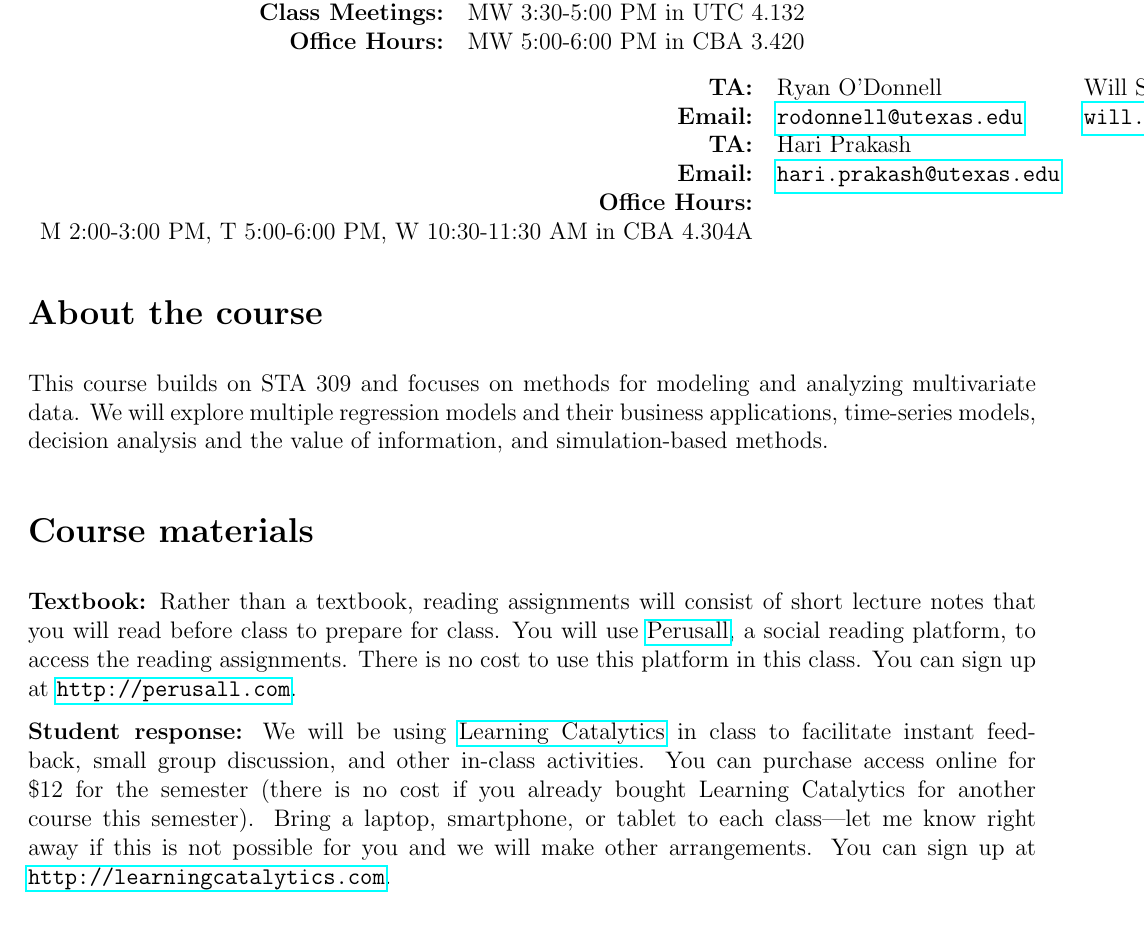
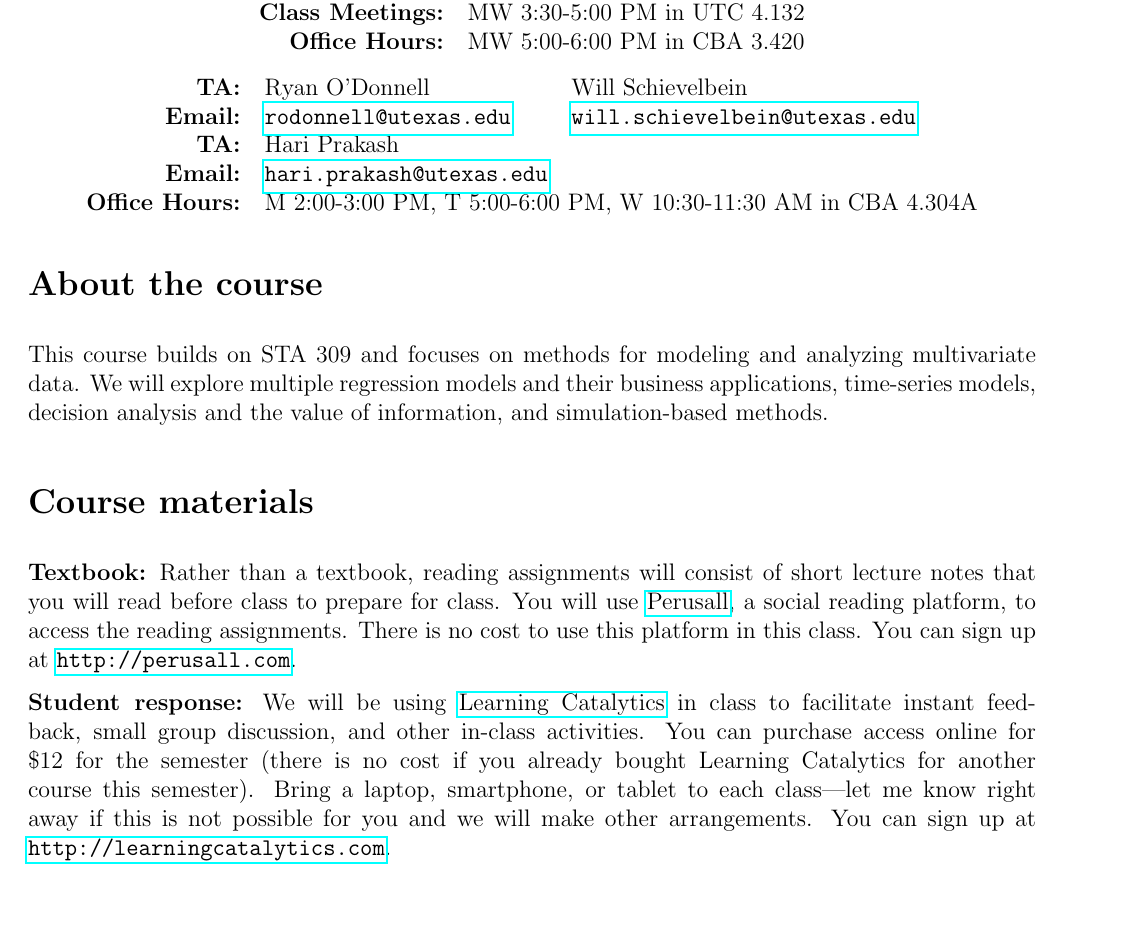
Before and after one commit to wiblert/sta371g, a LaTeX document (syllabus/syllabus-mw-330-500.tex): part of page 1 of 7, cut so that both start at the same text. Compiled offline with pdfLaTeX.

Commit message:
Fix alignment.

```diff
--- a/syllabus/syllabus-mw-330-500.tex
+++ b/syllabus/syllabus-mw-330-500.tex
@@ -43,7 +43,7 @@
 \noindent {\bf Email:} & \href{mailto:rodonnell@utexas.edu}{\tt rodonnell@utexas.edu} & \href{mailto:will.schievelbein@utexas.edu}{\tt  will.schievelbein@utexas.edu} \\
 \noindent {\bf TA:} & Hari Prakash \\
 \noindent {\bf Email:} & \href{mailto:hari.prakash@utexas.edu}{\tt hari.prakash@utexas.edu} \\
-\noindent {\bf Office Hours:} & \multicolumn{3}{l}{M 2:00-3:00 PM, T 5:00-6:00 PM, W 10:30-11:30 AM in CBA 4.304A}  \\
+\noindent {\bf Office Hours:} & \multicolumn{2}{l}{M 2:00-3:00 PM, T 5:00-6:00 PM, W 10:30-11:30 AM in CBA 4.304A}  \\
 \end{tabular}
 
 \end{center}
```
Also changed, not shown: syllabus/syllabus-mw-330-500.pdf.
